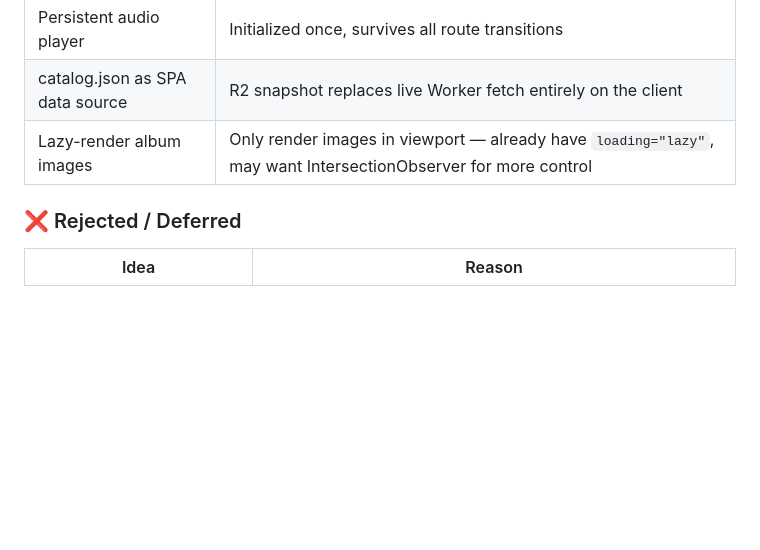
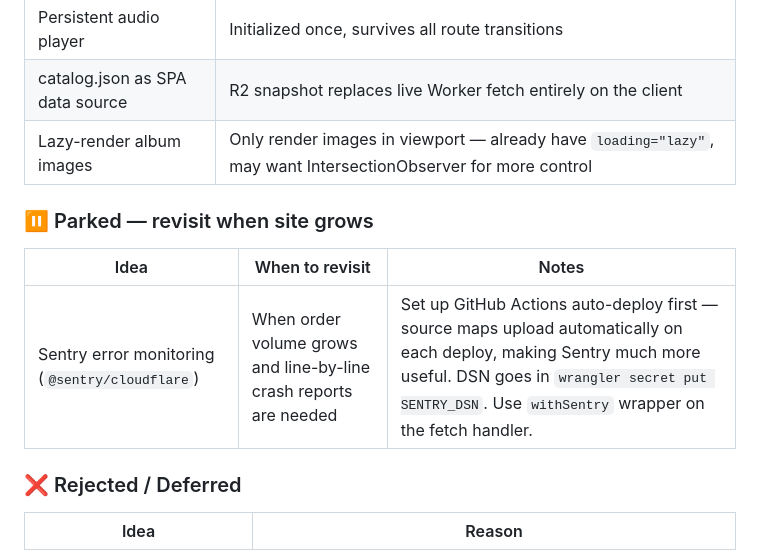
Before and after one commit to r3s34rchl4bs/late-records, a Markdown page: ARCHITECT_NOTES.md, the part around the change. Rendered like a GitHub page; blank space fills up the shorter version.

Commit message:
Park Sentry in notes — revisit after GitHub Actions is set up

```diff
--- a/ARCHITECT_NOTES.md
+++ b/ARCHITECT_NOTES.md
@@ -310,6 +310,12 @@ Full plan in Section 3. Key constraint: audio player must live outside `#app-roo
 | catalog.json as SPA data source | R2 snapshot replaces live Worker fetch entirely on the client |
 | Lazy-render album images | Only render images in viewport — already have `loading="lazy"`, may want IntersectionObserver for more control |
 
+### ⏸ Parked — revisit when site grows
+
+| Idea | When to revisit | Notes |
+|---|---|---|
+| Sentry error monitoring (`@sentry/cloudflare`) | When order volume grows and line-by-line crash reports are needed | Set up GitHub Actions auto-deploy first — source maps upload automatically on each deploy, making Sentry much more useful. DSN goes in `wrangler secret put SENTRY_DSN`. Use `withSentry` wrapper on the fetch handler. |
+
 ### ❌ Rejected / Deferred
 
 | Idea | Reason |
```
